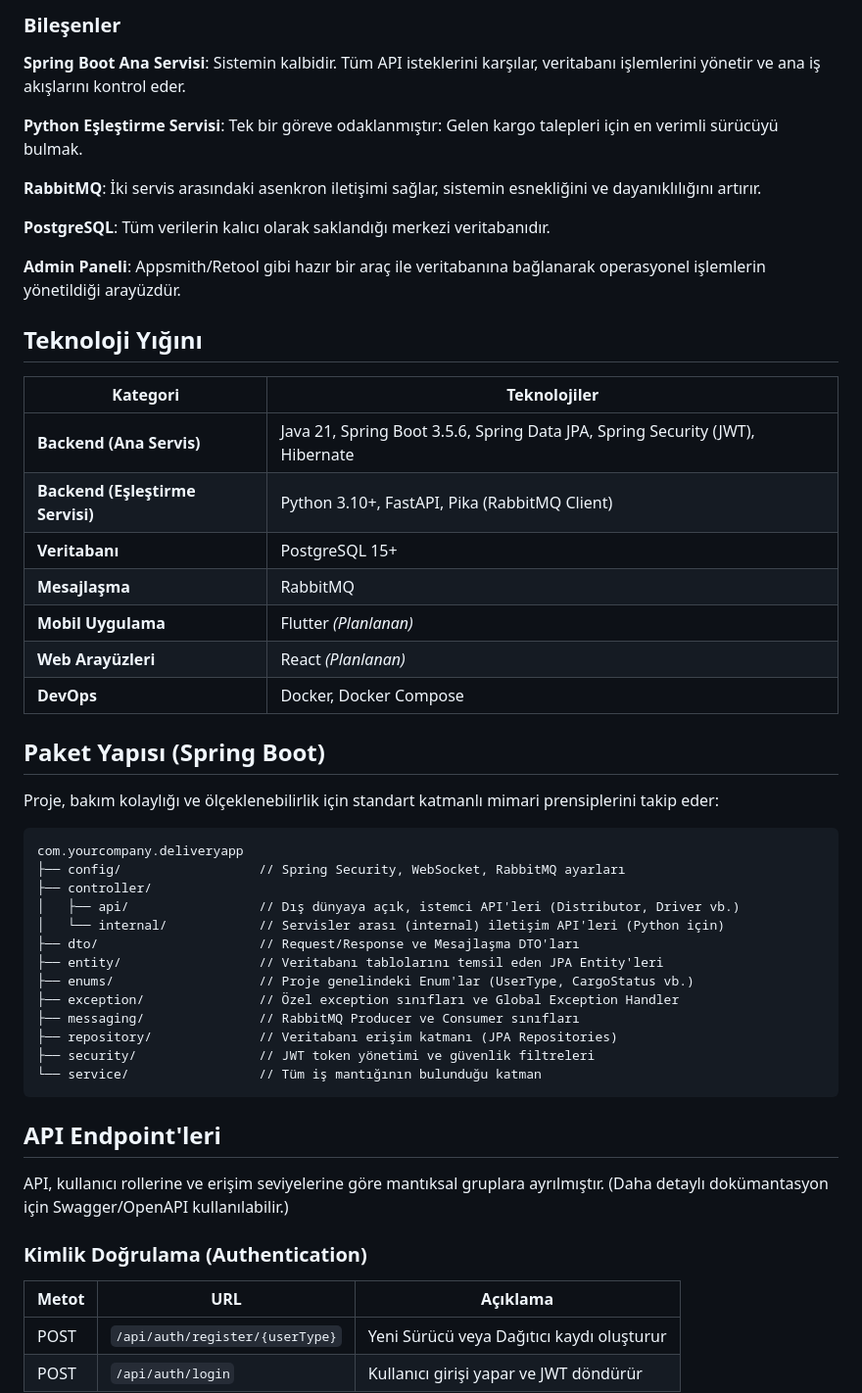
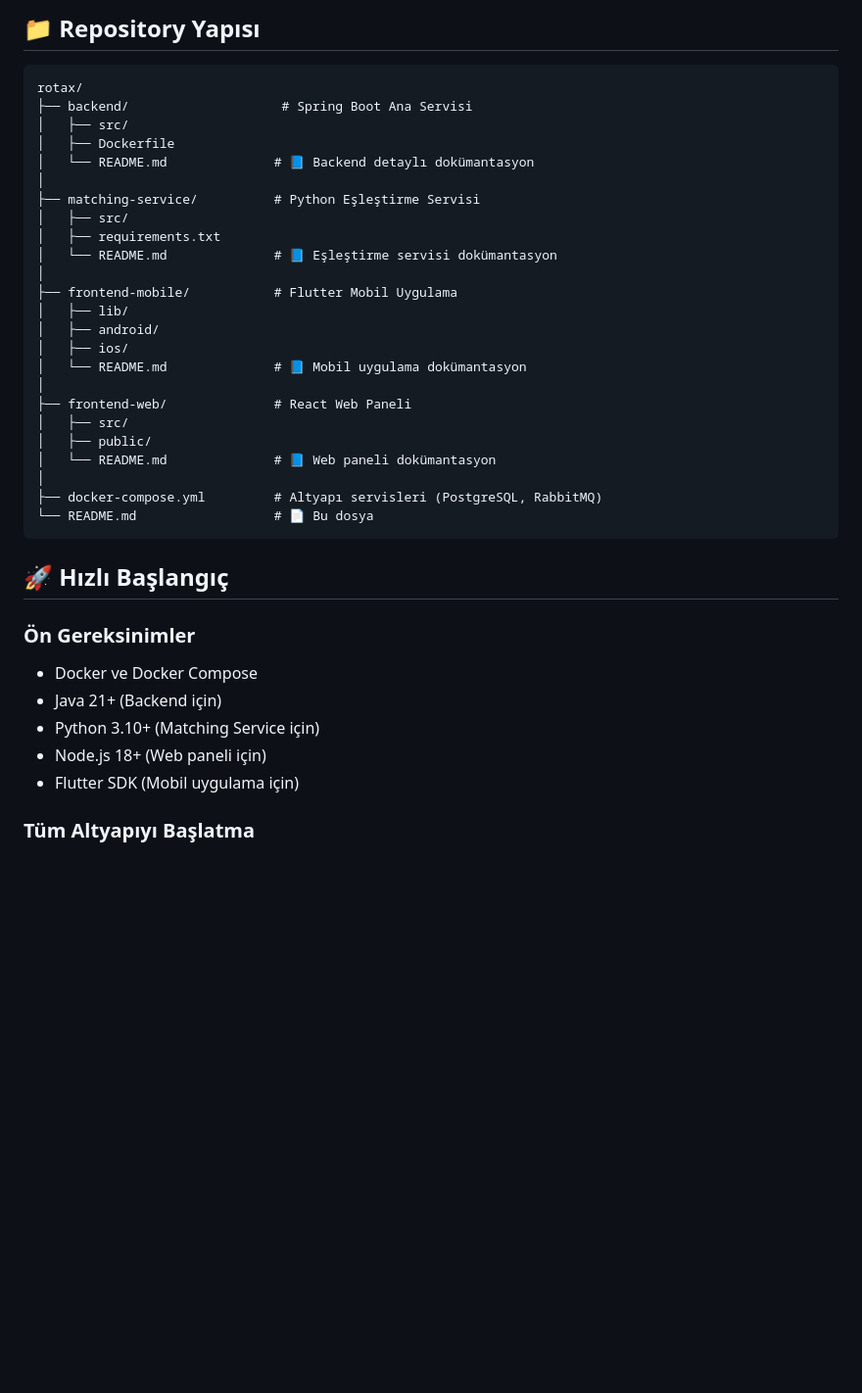
Before and after one commit to saidyanak/Rotax, a Markdown page: README.md, the part around one of its changes. Shown at 98% size. Rendered like a GitHub page; blank space fills up the shorter version.

````diff
--- a/README.md
+++ b/README.md
@@ -60,57 +26,43 @@ Sistem, görevlerin net bir şekilde ayrıldığı mikroservis mimarisine dayanm
 ```
 
-### Bileşenler
-
-**Spring Boot Ana Servisi**: Sistemin kalbidir. Tüm API isteklerini karşılar, veritabanı işlemlerini yönetir ve ana iş akışlarını kontrol eder.
-
-**Python Eşleştirme Servisi**: Tek bir göreve odaklanmıştır: Gelen kargo talepleri için en verimli sürücüyü bulmak.
-
-**RabbitMQ**: İki servis arasındaki asenkron iletişimi sağlar, sistemin esnekliğini ve dayanıklılığını artırır.
-
-**PostgreSQL**: Tüm verilerin kalıcı olarak saklandığı merkezi veritabanıdır.
-
-**Admin Paneli**: Appsmith/Retool gibi hazır bir araç ile veritabanına bağlanarak operasyonel işlemlerin yönetildiği arayüzdür.
-
-## Teknoloji Yığını
-
-| Kategori | Teknolojiler |
-|----------|-------------|
-| **Backend (Ana Servis)** | Java 21, Spring Boot 3.5.6, Spring Data JPA, Spring Security (JWT), Hibernate |
-| **Backend (Eşleştirme Servisi)** | Python 3.10+, FastAPI, Pika (RabbitMQ Client) |
-| **Veritabanı** | PostgreSQL 15+ |
-| **Mesajlaşma** | RabbitMQ |
-| **Mobil Uygulama** | Flutter *(Planlanan)* |
-| **Web Arayüzleri** | React *(Planlanan)* |
-| **DevOps** | Docker, Docker Compose |
-
-## Paket Yapısı (Spring Boot)
-
-Proje, bakım kolaylığı ve ölçeklenebilirlik için standart katmanlı mimari prensiplerini takip eder:
+## 📁 Repository Yapısı
 
 ```
-com.yourcompany.deliveryapp
-├── config/                  // Spring Security, WebSocket, RabbitMQ ayarları
-├── controller/
-│   ├── api/                 // Dış dünyaya açık, istemci API'leri (Distributor, Driver vb.)
-│   └── internal/            // Servisler arası (internal) iletişim API'leri (Python için)
-├── dto/                     // Request/Response ve Mesajlaşma DTO'ları
-├── entity/                  // Veritabanı tablolarını temsil eden JPA Entity'leri
-├── enums/                   // Proje genelindeki Enum'lar (UserType, CargoStatus vb.)
-├── exception/               // Özel exception sınıfları ve Global Exception Handler
-├── messaging/               // RabbitMQ Producer ve Consumer sınıfları
-├── repository/              // Veritabanı erişim katmanı (JPA Repositories)
-├── security/                // JWT token yönetimi ve güvenlik filtreleri
-└── service/                 // Tüm iş mantığının bulunduğu katman
+rotax/
+├── backend/                    # Spring Boot Ana Servisi
+│   ├── src/
+│   ├── Dockerfile
+│   └── README.md              # 📘 Backend detaylı dokümantasyon
+│
+├── matching-service/          # Python Eşleştirme Servisi
+│   ├── src/
+│   ├── requirements.txt
+│   └── README.md              # 📘 Eşleştirme servisi dokümantasyon
+│
+├── frontend-mobile/           # Flutter Mobil Uygulama
+│   ├── lib/
+│   ├── android/
+│   ├── ios/
+│   └── README.md              # 📘 Mobil uygulama dokümantasyon
+│
+├── frontend-web/              # React Web Paneli
+│   ├── src/
+│   ├── public/
+│   └── README.md              # 📘 Web paneli dokümantasyon
+│
+├── docker-compose.yml         # Altyapı servisleri (PostgreSQL, RabbitMQ)
+└── README.md                  # 📄 Bu dosya
 ```
 
-## API Endpoint'leri
+## 🚀 Hızlı Başlangıç
 
-API, kullanıcı rollerine ve erişim seviyelerine göre mantıksal gruplara ayrılmıştır. (Daha detaylı dokümantasyon için Swagger/OpenAPI kullanılabilir.)
+### Ön Gereksinimler
 
-### Kimlik Doğrulama (Authentication)
+- Docker ve Docker Compose
+- Java 21+ (Backend için)
+- Python 3.10+ (Matching Service için)
+- Node.js 18+ (Web paneli için)
+- Flutter SDK (Mobil uygulama için)
 
-| Metot | URL | Açıklama |
-|-------|-----|----------|
-| POST | `/api/auth/register/{userType}` | Yeni Sürücü veya Dağıtıcı kaydı oluşturur |
-| POST | `/api/auth/login` | Kullanıcı girişi yapar ve JWT döndürür |
+### Tüm Altyapıyı Başlatma
 
````
Also changed, not shown: other parts of README.md (+83 -129 lines).
